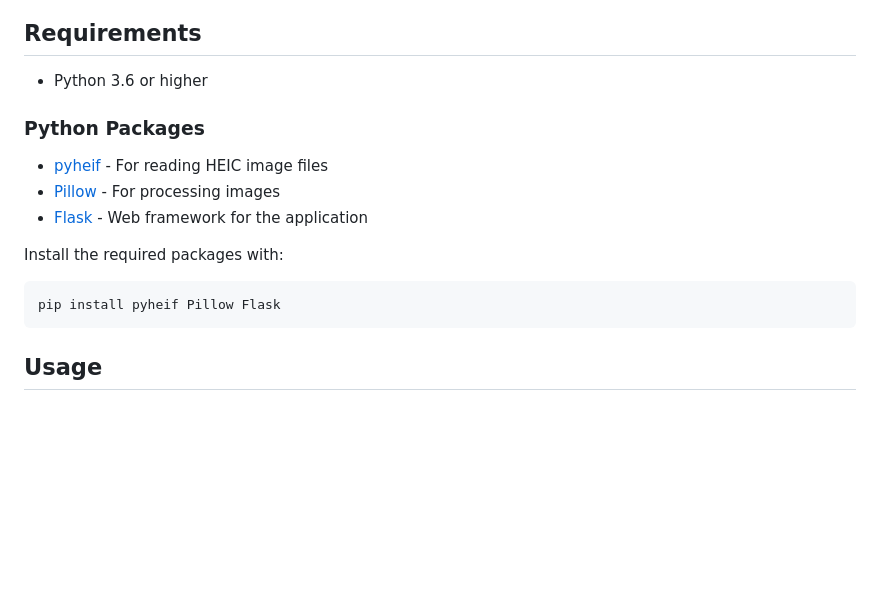
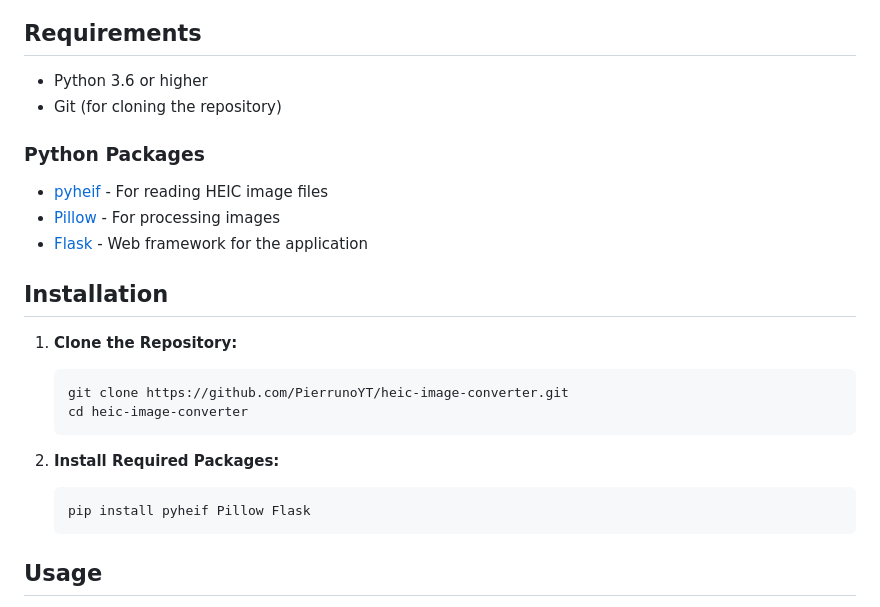
Before and after one commit to PierrunoYT/heic-image-converter, a Markdown page: README.md, the part around one of its changes. GitHub-like rendering; blank space fills up the shorter version.

````diff
--- a/README.md
+++ b/README.md
@@ -26,6 +29,7 @@ A modern web application for bi-directional image conversion between HEIC and ot
 ## Requirements
 
 - Python 3.6 or higher
+- Git (for cloning the repository)
 
 ### Python Packages
 
@@ -33,11 +37,18 @@ A modern web application for bi-directional image conversion between HEIC and ot
 - [Pillow](https://pypi.org/project/Pillow/) - For processing images
 - [Flask](https://pypi.org/project/Flask/) - Web framework for the application
 
-Install the required packages with:
+## Installation
 
-```bash
-pip install pyheif Pillow Flask
-```
+1. **Clone the Repository:**
+   ```bash
+   git clone https://github.com/PierrunoYT/heic-image-converter.git
+   cd heic-image-converter
+   ```
+
+2. **Install Required Packages:**
+   ```bash
+   pip install pyheif Pillow Flask
+   ```
 
 ## Usage
 
````
Also changed, not shown: other parts of README.md (+38 -12 lines).
